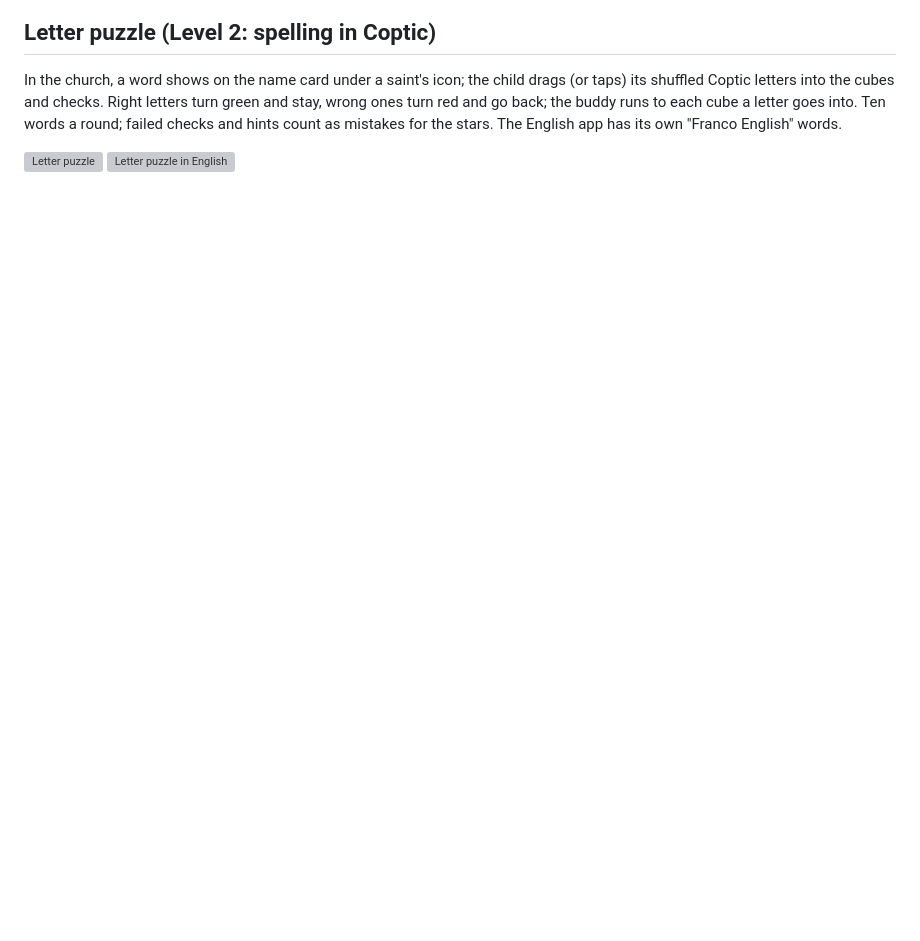
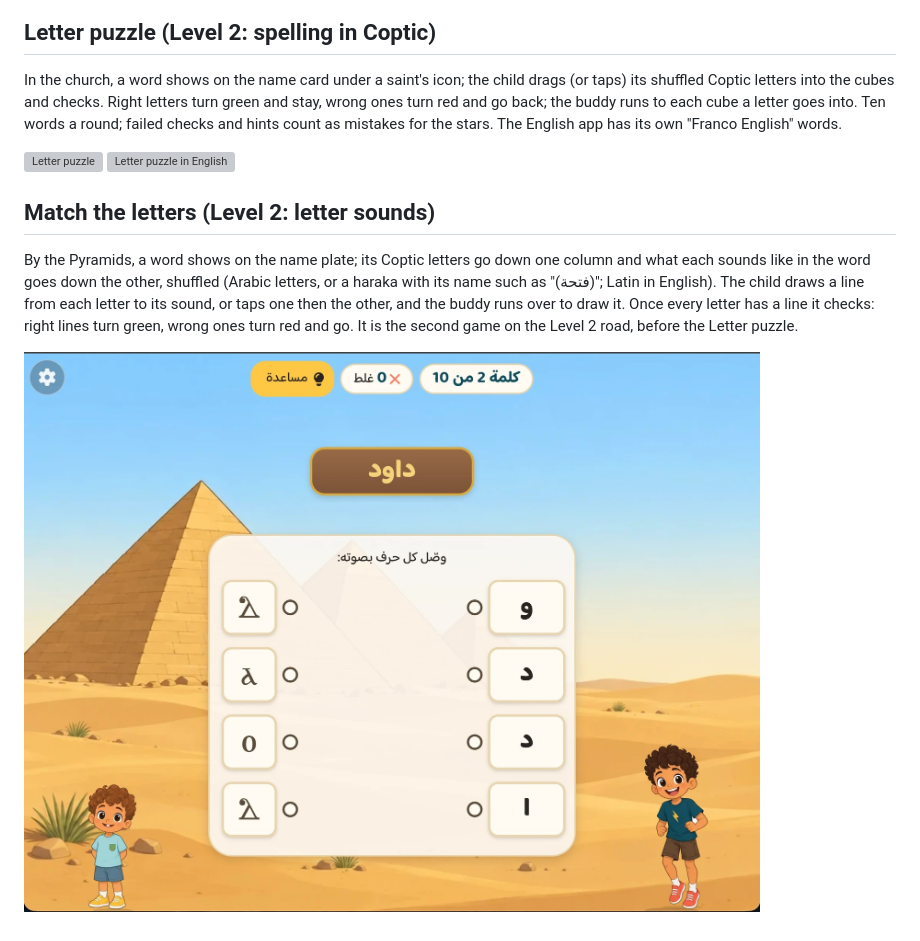
Before and after one commit to zolz-gego/Nono-Fofo, a Markdown page: screenshots/README.md, the part around the change. GitHub-like rendering; pictures changed too: screenshots/39-match-letters.jpg (added); blank space fills up the shorter version; grey boxes are pictures that could not be loaded.

Commit message:
Screenshots: Match the letters
Co-Authored-By: Claude Opus 5.5 <noreply@anthropic.com>

```diff
--- a/screenshots/README.md
+++ b/screenshots/README.md
@@ -172,3 +172,15 @@ own "Franco English" words.
 
 ![Letter puzzle](37-letter-puzzle.jpg)
 ![Letter puzzle in English](38-letter-puzzle-english.jpg)
+
+## Match the letters (Level 2: letter sounds)
+
+By the Pyramids, a word shows on the name plate; its Coptic letters go down
+one column and what each sounds like in the word goes down the other,
+shuffled (Arabic letters, or a haraka with its name such as "(فتحة)"; Latin
+in English). The child draws a line from each letter to its sound, or taps
+one then the other, and the buddy runs over to draw it. Once every letter
+has a line it checks: right lines turn green, wrong ones turn red and go.
+It is the second game on the Level 2 road, before the Letter puzzle.
+
+![Match the letters](39-match-letters.jpg)
```
